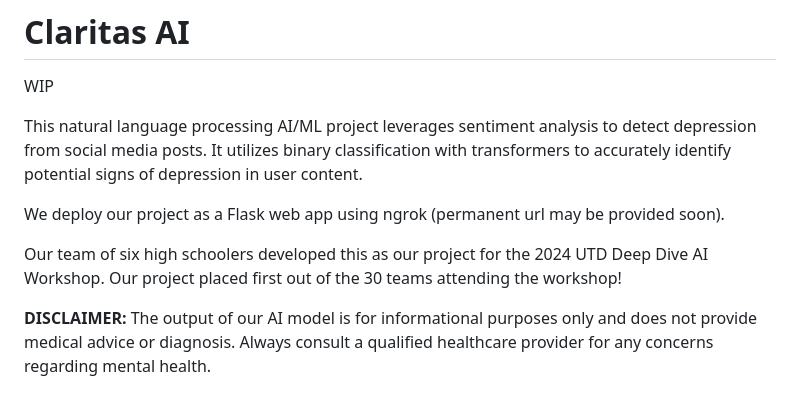
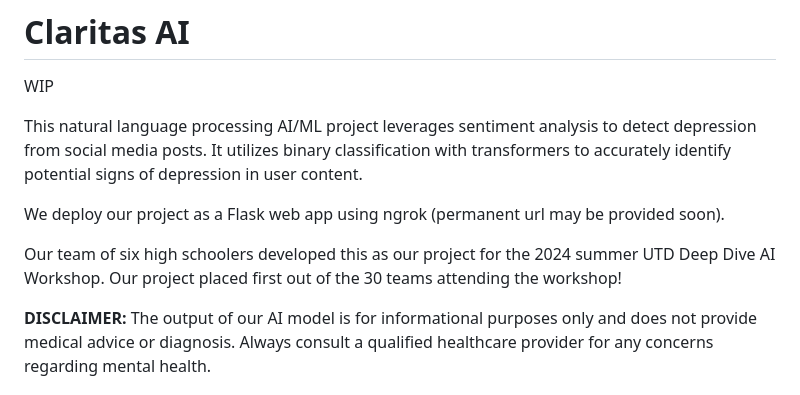
Before and after one commit to jamespeilunli/clarity-ai, a Markdown page: README.md, the part around the change. Drawn GitHub-style.

```diff
--- a/README.md
+++ b/README.md
@@ -6,7 +6,7 @@ This natural language processing AI/ML project leverages sentiment analysis to d
 
 We deploy our project as a Flask web app using ngrok (permanent url may be provided soon).
 
-Our team of six high schoolers developed this as our project for the 2024 UTD Deep Dive AI Workshop. Our project placed first out of the 30 teams attending the workshop!
+Our team of six high schoolers developed this as our project for the 2024 summer UTD Deep Dive AI Workshop. Our project placed first out of the 30 teams attending the workshop!
 
 **DISCLAIMER:** The output of our AI model is for informational purposes only and does not provide medical advice or diagnosis. Always consult a qualified healthcare provider for any concerns regarding mental health.
 
```
